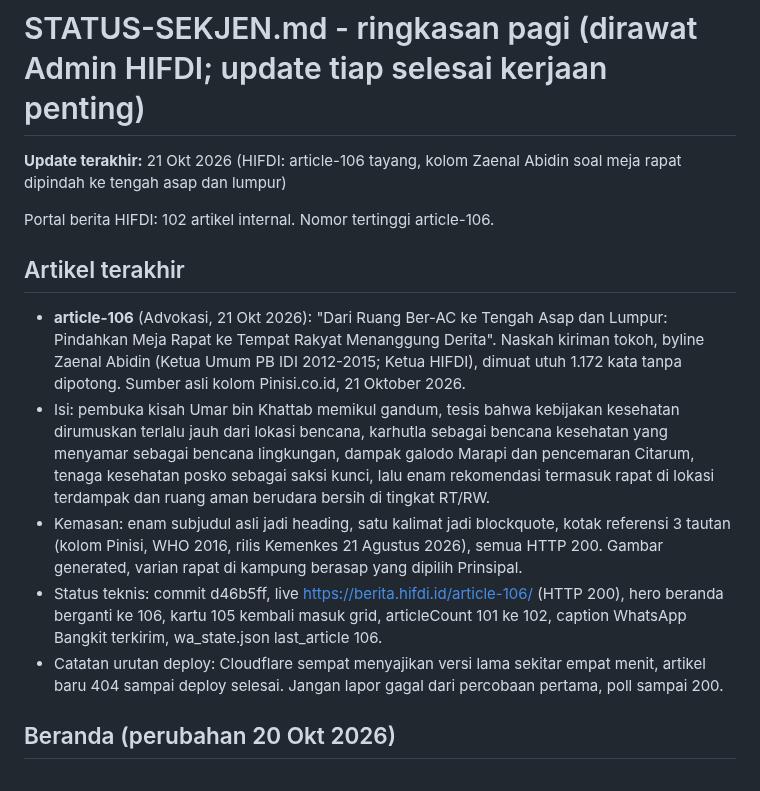
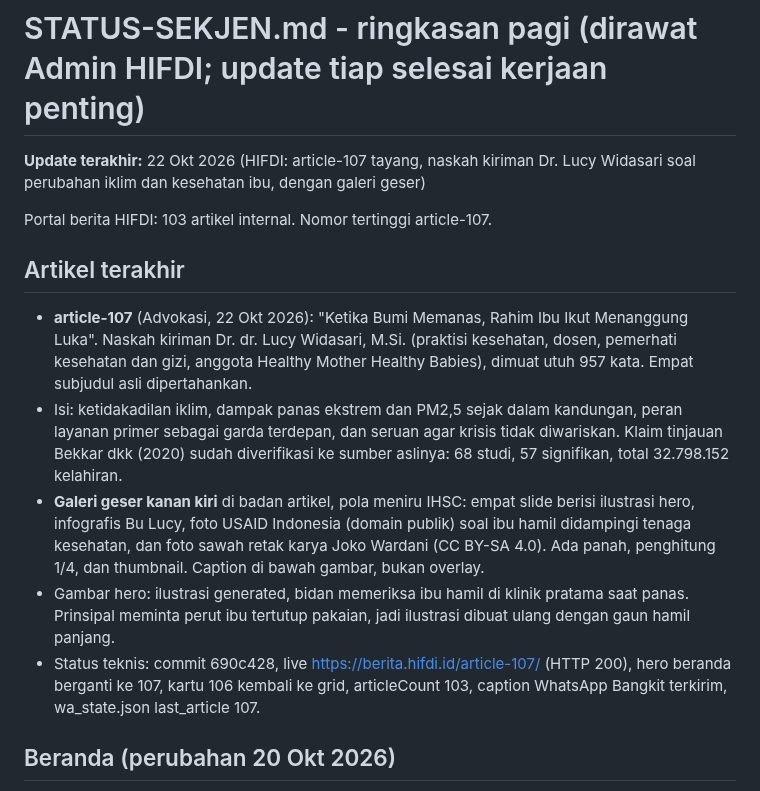
Before and after one commit to pp-hifdi/berita-hifdi, a Markdown page: STATUS-SEKJEN.md, the part around the change. Rendered like a GitHub page.

```diff
--- a/STATUS-SEKJEN.md
+++ b/STATUS-SEKJEN.md
@@ -1,16 +1,16 @@
 # STATUS-SEKJEN.md - ringkasan pagi (dirawat Admin HIFDI; update tiap selesai kerjaan penting)
 
-**Update terakhir:** 21 Okt 2026 (HIFDI: article-106 tayang, kolom Zaenal Abidin soal meja rapat dipindah ke tengah asap dan lumpur)
+**Update terakhir:** 22 Okt 2026 (HIFDI: article-107 tayang, naskah kiriman Dr. Lucy Widasari soal perubahan iklim dan kesehatan ibu, dengan galeri geser)
 
-Portal berita HIFDI: 102 artikel internal. Nomor tertinggi article-106.
+Portal berita HIFDI: 103 artikel internal. Nomor tertinggi article-107.
 
 ## Artikel terakhir
 
-- **article-106** (Advokasi, 21 Okt 2026): "Dari Ruang Ber-AC ke Tengah Asap dan Lumpur: Pindahkan Meja Rapat ke Tempat Rakyat Menanggung Derita". Naskah kiriman tokoh, byline Zaenal Abidin (Ketua Umum PB IDI 2012-2015; Ketua HIFDI), dimuat utuh 1.172 kata tanpa dipotong. Sumber asli kolom Pinisi.co.id, 21 Oktober 2026.
-- Isi: pembuka kisah Umar bin Khattab memikul gandum, tesis bahwa kebijakan kesehatan dirumuskan terlalu jauh dari lokasi bencana, karhutla sebagai bencana kesehatan yang menyamar sebagai bencana lingkungan, dampak galodo Marapi dan pencemaran Citarum, tenaga kesehatan posko sebagai saksi kunci, lalu enam rekomendasi termasuk rapat di lokasi terdampak dan ruang aman berudara bersih di tingkat RT/RW.
-- Kemasan: enam subjudul asli jadi heading, satu kalimat jadi blockquote, kotak referensi 3 tautan (kolom Pinisi, WHO 2016, rilis Kemenkes 21 Agustus 2026), semua HTTP 200. Gambar generated, varian rapat di kampung berasap yang dipilih Prinsipal.
-- Status teknis: commit d46b5ff, live https://berita.hifdi.id/article-106/ (HTTP 200), hero beranda berganti ke 106, kartu 105 kembali masuk grid, articleCount 101 ke 102, caption WhatsApp Bangkit terkirim, wa_state.json last_article 106.
-- Catatan urutan deploy: Cloudflare sempat menyajikan versi lama sekitar empat menit, artikel baru 404 sampai deploy selesai. Jangan lapor gagal dari percobaan pertama, poll sampai 200.
+- **article-107** (Advokasi, 22 Okt 2026): "Ketika Bumi Memanas, Rahim Ibu Ikut Menanggung Luka". Naskah kiriman Dr. dr. Lucy Widasari, M.Si. (praktisi kesehatan, dosen, pemerhati kesehatan dan gizi, anggota Healthy Mother Healthy Babies), dimuat utuh 957 kata. Empat subjudul asli dipertahankan.
+- Isi: ketidakadilan iklim, dampak panas ekstrem dan PM2,5 sejak dalam kandungan, peran layanan primer sebagai garda terdepan, dan seruan agar krisis tidak diwariskan. Klaim tinjauan Bekkar dkk (2020) sudah diverifikasi ke sumber aslinya: 68 studi, 57 signifikan, total 32.798.152 kelahiran.
+- **Galeri geser kanan kiri** di badan artikel, pola meniru IHSC: empat slide berisi ilustrasi hero, infografis Bu Lucy, foto USAID Indonesia (domain publik) soal ibu hamil didampingi tenaga kesehatan, dan foto sawah retak karya Joko Wardani (CC BY-SA 4.0). Ada panah, penghitung 1/4, dan thumbnail. Caption di bawah gambar, bukan overlay.
+- Gambar hero: ilustrasi generated, bidan memeriksa ibu hamil di klinik pratama saat panas. Prinsipal meminta perut ibu tertutup pakaian, jadi ilustrasi dibuat ulang dengan gaun hamil panjang.
+- Status teknis: commit 690c428, live https://berita.hifdi.id/article-107/ (HTTP 200), hero beranda berganti ke 107, kartu 106 kembali ke grid, articleCount 103, caption WhatsApp Bangkit terkirim, wa_state.json last_article 107.
 
 ## Beranda (perubahan 20 Okt 2026)
 
```
Also changed, not shown: SEKJEN.md (+3 -0 lines).
